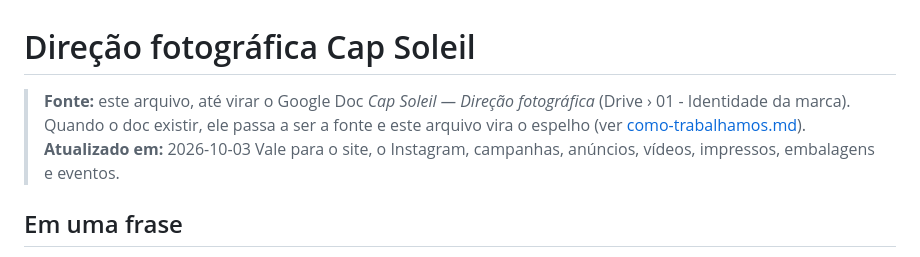
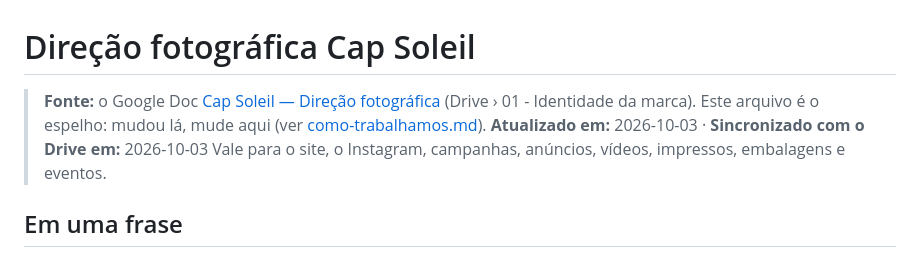
Before and after one commit to Ramonandreee/Cap-Soleil-Club, a Markdown page: docs/direcao-fotografica.md, the part around the change. Rendered like a GitHub page.

```diff
--- a/docs/direcao-fotografica.md
+++ b/docs/direcao-fotografica.md
@@ -1,7 +1,7 @@
 # Direção fotográfica Cap Soleil
 
-> **Fonte:** este arquivo, até virar o Google Doc *Cap Soleil — Direção fotográfica* (Drive › 01 - Identidade da marca). Quando o doc existir, ele passa a ser a fonte e este arquivo vira o espelho (ver [como-trabalhamos.md](como-trabalhamos.md#onde-mora-cada-coisa)).
-> **Atualizado em:** 2026-10-03
+> **Fonte:** o Google Doc [Cap Soleil — Direção fotográfica](https://docs.google.com/document/d/1dLr6m-h7s_Ibe2cCZMgjK5hsHVVu4LXlHL9POmkCyDY/edit) (Drive › 01 - Identidade da marca). Este arquivo é o espelho: mudou lá, mude aqui (ver [como-trabalhamos.md](como-trabalhamos.md#onde-mora-cada-coisa)).
+> **Atualizado em:** 2026-10-03 · **Sincronizado com o Drive em:** 2026-10-03
 > Vale para o site, o Instagram, campanhas, anúncios, vídeos, impressos, embalagens e eventos.
 
 ## Em uma frase
```
Also changed, not shown: docs/como-trabalhamos.md (+2 -2 lines).
